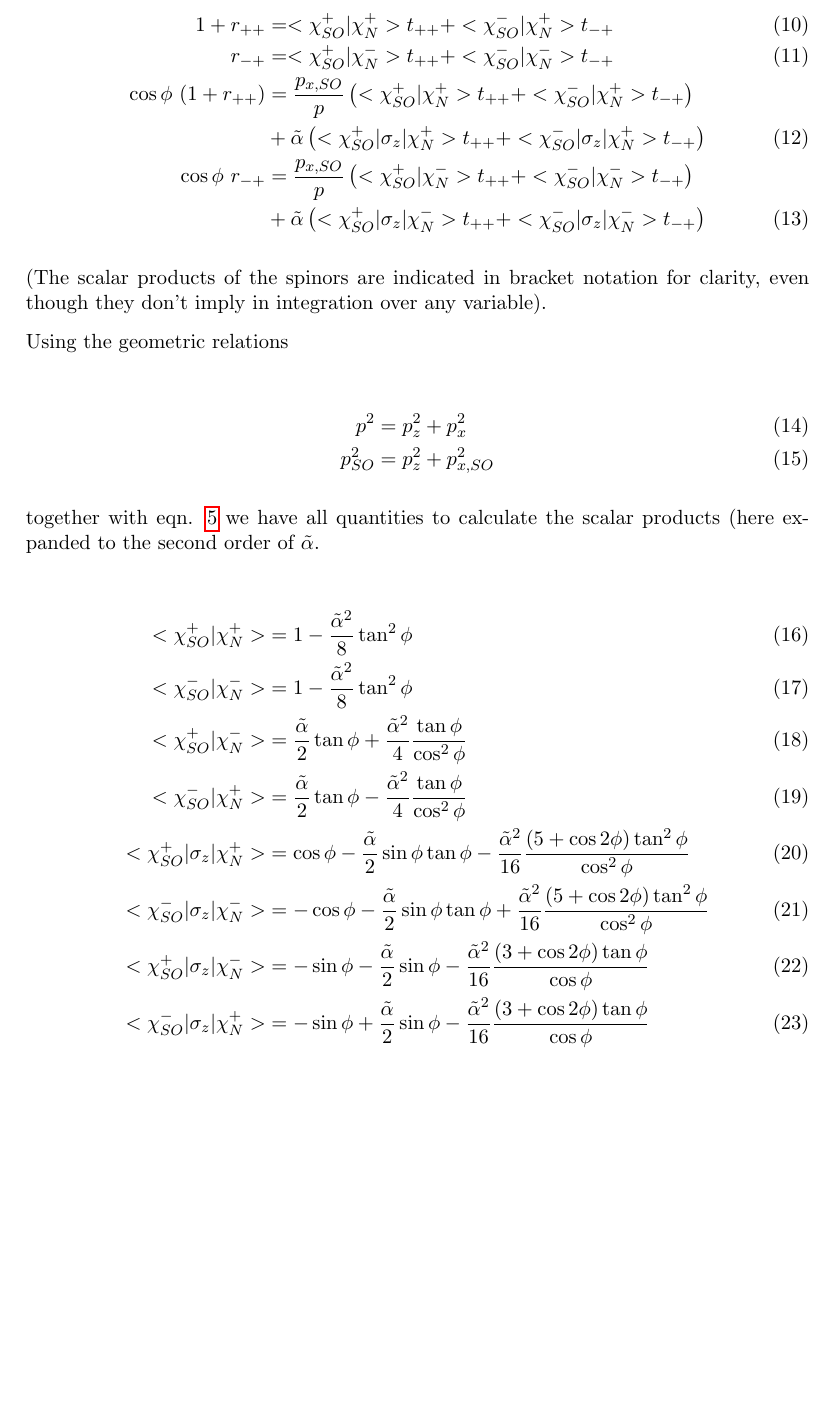
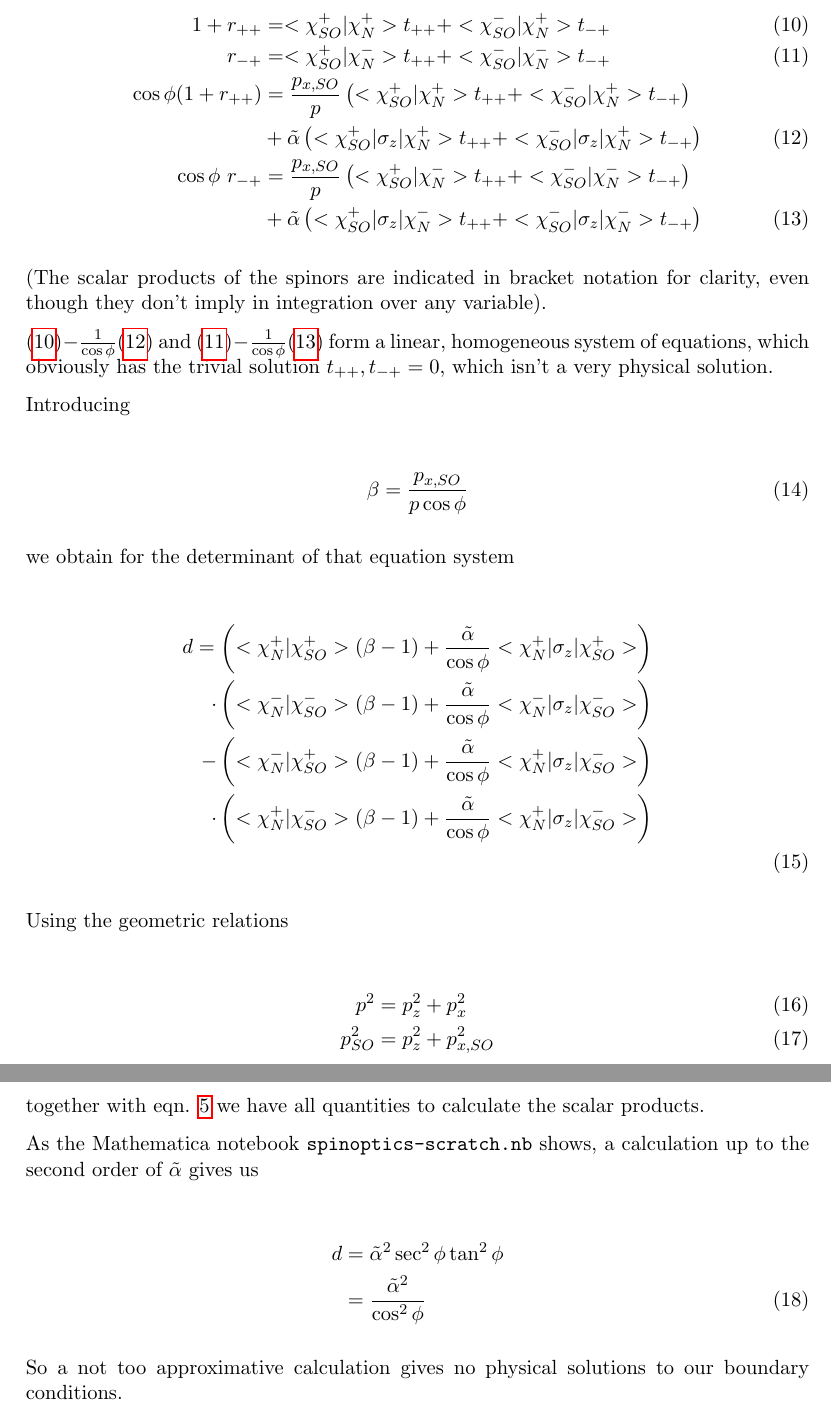
Before and after one commit to moritz/spinoptics, a LaTeX document (tex/khodas.tex): part of page 3 of 3 before the commit and two parts of pages 3 and 4 of 4 after it, the two joined at a grey line, cut so that both start at the same text, the shorter picture padded with empty space. Compiled offline with pdfLaTeX.

Commit message:
more khodas paper munging

```diff
--- a/tex/khodas.tex
+++ b/tex/khodas.tex
@@ -142,16 +142,21 @@ Multiplying both equations with $\chi_N^+$ and $\chi_N^-$ gives us
 four scalar equations:
 
 \begin{align}
-    1 + r_{++}  &= <\chi_{SO}^+|\chi_N^+> t_{++} + <\chi_{SO}^-|\chi_N^+> t_{-+}\\
+    \label{eq:a1}
+    1 + r_{++}  &= <\chi_{SO}^+|\chi_N^+> t_{++} +
+                    <\chi_{SO}^-|\chi_N^+> t_{-+}\\
+    \label{eq:a2}
         r_{-+}  &= <\chi_{SO}^+|\chi_N^-> t_{++} + <\chi_{SO}^-|\chi_N^-> t_{-+}\\
-    \cos \phi \  (1 + r_{++})
+    \label{eq:b1}
+    \cos \phi  (1 + r_{++})
                 &= \frac{p_{x,SO}}{p} \left(<\chi_{SO}^+|\chi_N^+> t_{++}
                         + <\chi_{SO}^-|\chi_N^+> t_{-+} \right) \nonumber \\
                 &  + \ta \left(<\chi_{SO}^+|\sigma_z|\chi_N^+> t_{++}
-                        + <\chi_{SO}^-|\sigma_z|\chi_N^+> t_{-+} \right) \\
+                        + <\chi_{SO}^-|\sigma_z|\chi_N^+> t_{-+} \right)\\
+ \label{eq:b2}
     \cos \phi \  r_{-+}
                 &= \frac{p_{x,SO}}{p} \left(<\chi_{SO}^+|\chi_N^-> t_{++}
-                        + <\chi_{SO}^-|\chi_N^-> t_{-+} \right) \nonumber \\
+                        + <\chi_{SO}^-|\chi_N^-> t_{-+} \right) \nonumber\\
                 &  + \ta \left(<\chi_{SO}^+|\sigma_z|\chi_N^-> t_{++}
                         + <\chi_{SO}^-|\sigma_z|\chi_N^-> t_{-+} \right)
 \end{align}
@@ -159,6 +164,32 @@ four scalar equations:
 (The scalar products of the spinors are indicated in bracket notation
 for clarity, even though they don't imply in integration over any
 variable).
+
+$(\ref{eq:a1}) - \frac{1}{\cos \phi} (\ref{eq:b1})$
+and
+$(\ref{eq:a2}) - \frac{1}{\cos \phi} (\ref{eq:b2})$ form a linear,
+homogeneous system of equations, which obviously has the trivial
+solution $t_{++}, t_{-+} = 0$, which isn't a very physical solution.
+
+Introducing
+
+\begin{align}
+    \beta = \frac{p_{x,SO}}{p \cos \phi}
+\end{align}
+
+we obtain for the determinant of that equation system
+
+\begin{align}
+    d = \left(<\chi_{N}^+|\chi_{SO}^+>( \beta - 1) +
+            \frac{\ta}{\cos \phi} <\chi_{N}^+|\sigma_z|\chi_{SO}^+>\right) \nonumber \\
+        \cdot \left(<\chi_{N}^-|\chi_{SO}^->( \beta - 1) +
+            \frac{\ta}{\cos \phi} <\chi_{N}^-|\sigma_z|\chi_{SO}^->\right) \nonumber \\
+     - \left(<\chi_{N}^-|\chi_{SO}^+>( \beta - 1) +
+            \frac{\ta}{\cos \phi} <\chi_{N}^+|\sigma_z|\chi_{SO}^->\right) \nonumber \\
+        \cdot \left(<\chi_{N}^+|\chi_{SO}^->( \beta - 1) +
+            \frac{\ta}{\cos \phi} <\chi_{N}^+|\sigma_z|\chi_{SO}^->\right) \nonumber \\
+\end{align}
+
 
 Using the geometric relations
 
@@ -168,28 +199,17 @@ Using the geometric relations
 \end{align}
 
 together with eqn. \ref{eq:pso} we have all quantities to calculate
-the scalar products (here expanded to the second order of $\ta$.
+the scalar products.
+
+As the Mathematica notebook \texttt{spinoptics-scratch.nb} shows,
+a calculation up to the second order of $\ta$ gives us
 
 \begin{align}
-    <\chi_{SO}^+|\chi_N^+> &= 1 - \frac{\ta^2}{8} \tan^2 \phi \\
-    <\chi_{SO}^-|\chi_N^-> &= 1 - \frac{\ta^2}{8} \tan^2 \phi\\
-    <\chi_{SO}^+|\chi_N^-> &= \frac{\ta}{2} \tan \phi
-            + \frac{\ta^2}{4} \frac{\tan \phi}{\cos^2\phi}\\
-    <\chi_{SO}^-|\chi_N^+> &= \frac{\ta}{2} \tan \phi
-            - \frac{\ta^2}{4} \frac{\tan \phi}{\cos^2\phi}\\
-    <\chi_{SO}^+|\sigma_z|\chi_N^+> &= \cos \phi
-            - \frac{\ta}{2} \sin \phi \tan \phi
-            - \frac{\ta^2}{16}\frac{(5 + \cos 2\phi)\tan^2 \phi}{\cos^2 \phi}\\
-    <\chi_{SO}^-|\sigma_z|\chi_N^-> &= -\cos \phi
-            - \frac{\ta}{2} \sin \phi \tan \phi
-            + \frac{\ta^2}{16}\frac{(5 + \cos 2\phi)\tan^2 \phi}{\cos^2 \phi}\\
-    <\chi_{SO}^+|\sigma_z|\chi_N^-> &= - \sin \phi
-            - \frac{\ta}{2} \sin \phi
-            - \frac{\ta^2}{16} \frac{(3 + \cos 2\phi)\tan \phi}{\cos \phi}\\
-    <\chi_{SO}^-|\sigma_z|\chi_N^+> &= - \sin \phi
-            + \frac{\ta}{2} \sin \phi
-            - \frac{\ta^2}{16} \frac{(3 + \cos 2\phi)\tan \phi}{\cos \phi}
+    d &= \ta^2 \sec^2 \phi \tan^2 \phi \nonumber\\
+      &= \frac{\ta^2}{\cos^2 \phi}
 \end{align}
+
+So a not too approximative calculation gives no physical solutions to our boundary conditions.
 
 \end{document}
 
```
